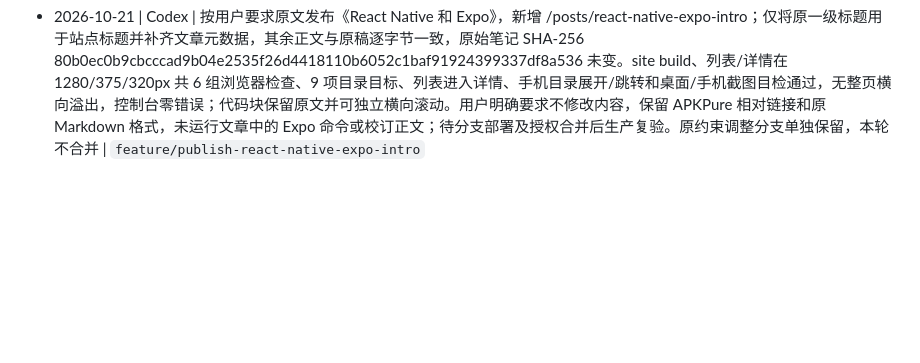
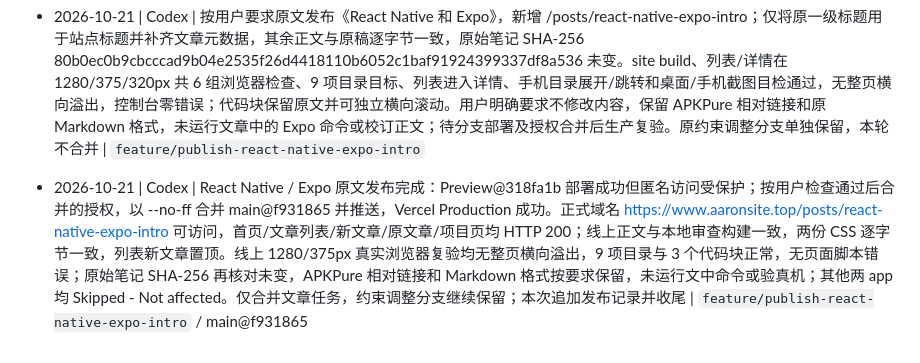
Before and after one commit to Aaron48615/blog, a Markdown page: docs/PROGRESS.md, the part around the change. Drawn GitHub-style; blank space fills up the shorter version.

Commit message:
docs: 记录 React Native 和 Expo 原文上线验收

```diff
--- a/docs/PROGRESS.md
+++ b/docs/PROGRESS.md
@@ -153,3 +153,5 @@
 - 2026-09-13 | Codex | 首次逐字入场修复上线验收完成：main@c0906b3，Vercel Deployment has completed；正式首页 HTTP 200、两份线上 CSS 与本地审查构建逐字节一致；project-1/project-2 均 Skipped - Not affected；清理已合并分支 | `feature/site-quote-first-entry`
 
 - 2026-10-21 | Codex | 按用户要求原文发布《React Native 和 Expo》，新增 /posts/react-native-expo-intro；仅将原一级标题用于站点标题并补齐文章元数据，其余正文与原稿逐字节一致，原始笔记 SHA-256 80b0ec0b9cbcccad9b04e2535f26d4418110b6052c1baf91924399337df8a536 未变。site build、列表/详情在 1280/375/320px 共 6 组浏览器检查、9 项目录目标、列表进入详情、手机目录展开/跳转和桌面/手机截图目检通过，无整页横向溢出，控制台零错误；代码块保留原文并可独立横向滚动。用户明确要求不修改内容，保留 APKPure 相对链接和原 Markdown 格式，未运行文章中的 Expo 命令或校订正文；待分支部署及授权合并后生产复验。原约束调整分支单独保留，本轮不合并 | `feature/publish-react-native-expo-intro`
+
+- 2026-10-21 | Codex | React Native / Expo 原文发布完成：Preview@318fa1b 部署成功但匿名访问受保护；按用户检查通过后合并的授权，以 --no-ff 合并 main@f931865 并推送，Vercel Production 成功。正式域名 https://www.aaronsite.top/posts/react-native-expo-intro 可访问，首页/文章列表/新文章/原文章/项目页均 HTTP 200；线上正文与本地审查构建一致，两份 CSS 逐字节一致，列表新文章置顶。线上 1280/375px 真实浏览器复验均无整页横向溢出，9 项目录与 3 个代码块正常，无页面脚本错误；原始笔记 SHA-256 再核对未变，APKPure 相对链接和 Markdown 格式按要求保留，未运行文中命令或验真机；其他两 app 均 Skipped - Not affected。仅合并文章任务，约束调整分支继续保留；本次追加发布记录并收尾 | `feature/publish-react-native-expo-intro` / main@f931865
```
Also changed, not shown: docs/TASKS.md (+1 -1 lines).
